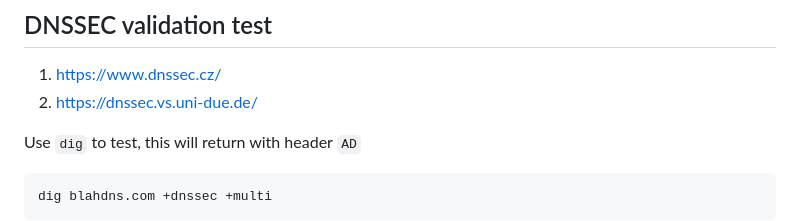
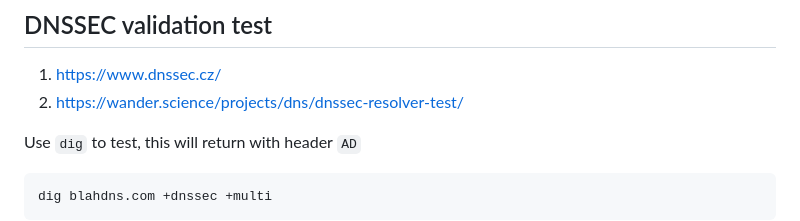
Before and after one commit to fun-ed/blahdns, a Markdown page: FAQ.md, the part around the change. Rendered like a GitHub page.

Commit message:
linkfix to DNSSEC test
dnssec.vs.uni-due.de is down, but I've relaunched the service on https://wander.science/projects/dns/dnssec-resolver-test/

```diff
--- a/FAQ.md
+++ b/FAQ.md
@@ -82,7 +82,7 @@ openssl s_client -state -debug -msg -connect doh-jp.blahdns.com:443 -tls1_3
 ## DNSSEC validation test
 
 1. [https://www.dnssec.cz/](https://www.dnssec.cz/)
-2. [https://dnssec.vs.uni-due.de/](https://dnssec.vs.uni-due.de/)
+2. [https://wander.science/projects/dns/dnssec-resolver-test/](https://wander.science/projects/dns/dnssec-resolver-test/)
 
 Use `dig` to test, this will return with header `AD`
 
```
